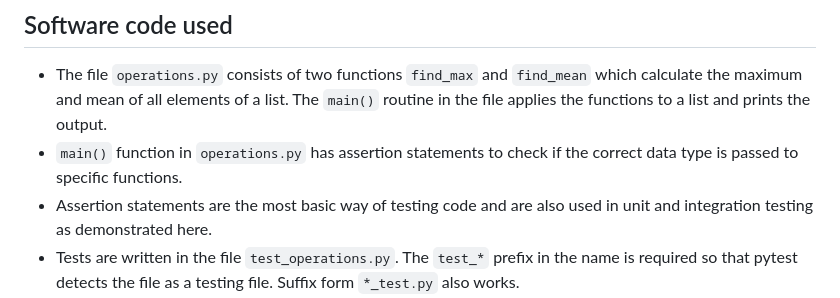
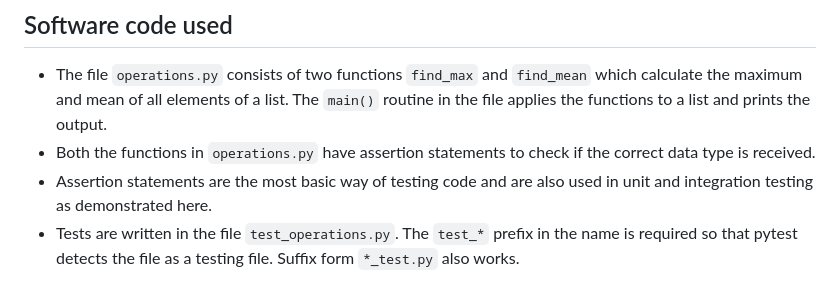
Before and after one commit to RSE-102/Lecture-Material, a Markdown page: 04_testing/python_testing_demo.md, the part around the change. Rendered like a GitHub page.

Commit message:
Rewording in the Demo of Python Testing Frameworks notes

```diff
--- a/04_testing/python_testing_demo.md
+++ b/04_testing/python_testing_demo.md
@@ -5,7 +5,7 @@ Example code is in [automation-lecture repository](https://github.com/RSE-102/au
 ## Software code used
 
 - The file `operations.py` consists of two functions `find_max` and `find_mean` which calculate the maximum and mean of all elements of a list. The `main()` routine in the file applies the functions to a list and prints the output.
-- `main()` function in `operations.py` has assertion statements to check if the correct data type is passed to specific functions.
+- Both the functions in `operations.py` have assertion statements to check if the correct data type is received.
 - Assertion statements are the most basic way of testing code and are also used in unit and integration testing as demonstrated here.
 - Tests are written in the file `test_operations.py`. The `test_*` prefix in the name is required so that pytest detects the file as a testing file. Suffix form `*_test.py` also works.
 - In all there are two unit tests, one integration test and one regression test.
```
